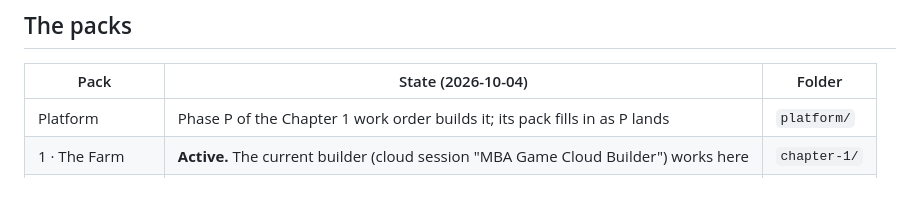
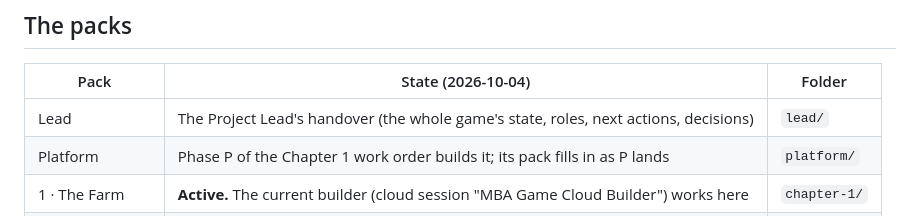
Before and after one commit to Henry-The-Robot/Ledger_and_Crown, a Markdown page: docs/builders/README.md, the part around the change. Rendered like a GitHub page; blank space fills up the shorter version.

Commit message:
docs: the Project Lead's handover now lives in the game repo (docs/builders/lead/HANDOVER.md)
Co-Authored-By: Claude Opus 5.5 <noreply@anthropic.com>

```diff
--- a/docs/builders/README.md
+++ b/docs/builders/README.md
@@ -110,6 +110,7 @@ resumed session reads it first).
 ## The packs
 | Pack | State (2026-10-04) | Folder |
 |---|---|---|
+| Lead | The Project Lead's handover (the whole game's state, roles, next actions, decisions) | `lead/` |
 | Platform | Phase P of the Chapter 1 work order builds it; its pack fills in as P lands | `platform/` |
 | 1 · The Farm | **Active.** The current builder (cloud session "MBA Game Cloud Builder") works here | `chapter-1/` |
 | 2 · The Town | Design tasks ready; opens when the creative lead says | `chapter-2/` |
```
Also changed, not shown: 1 other file.
